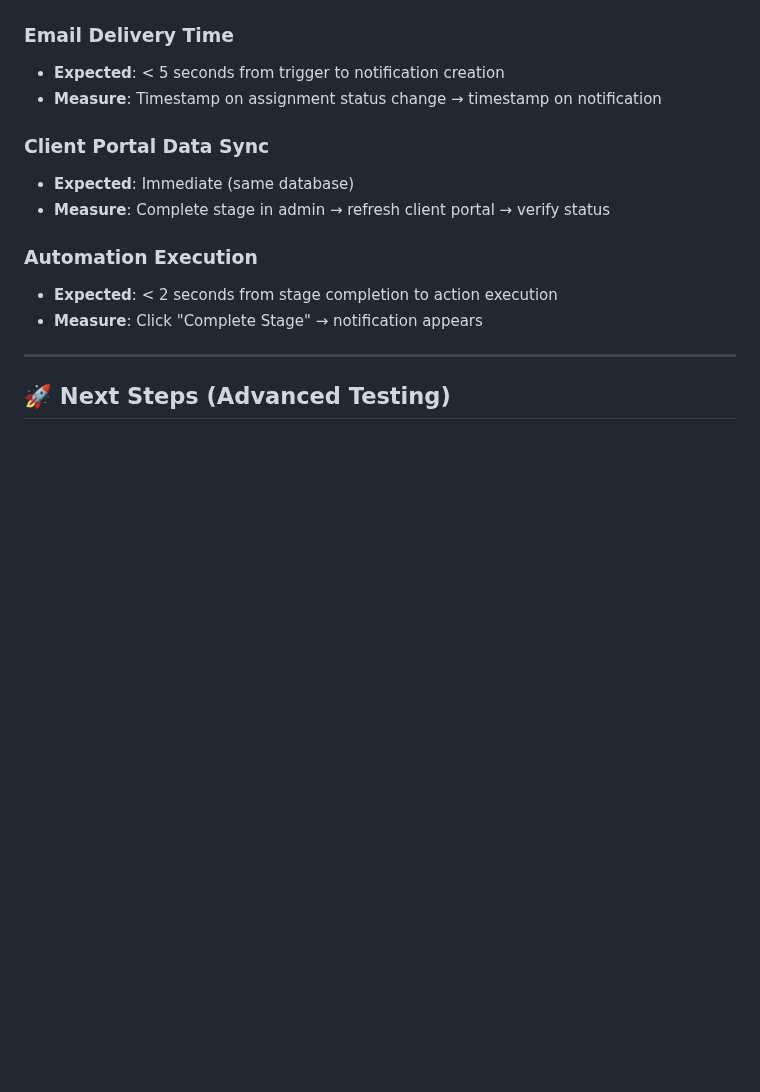
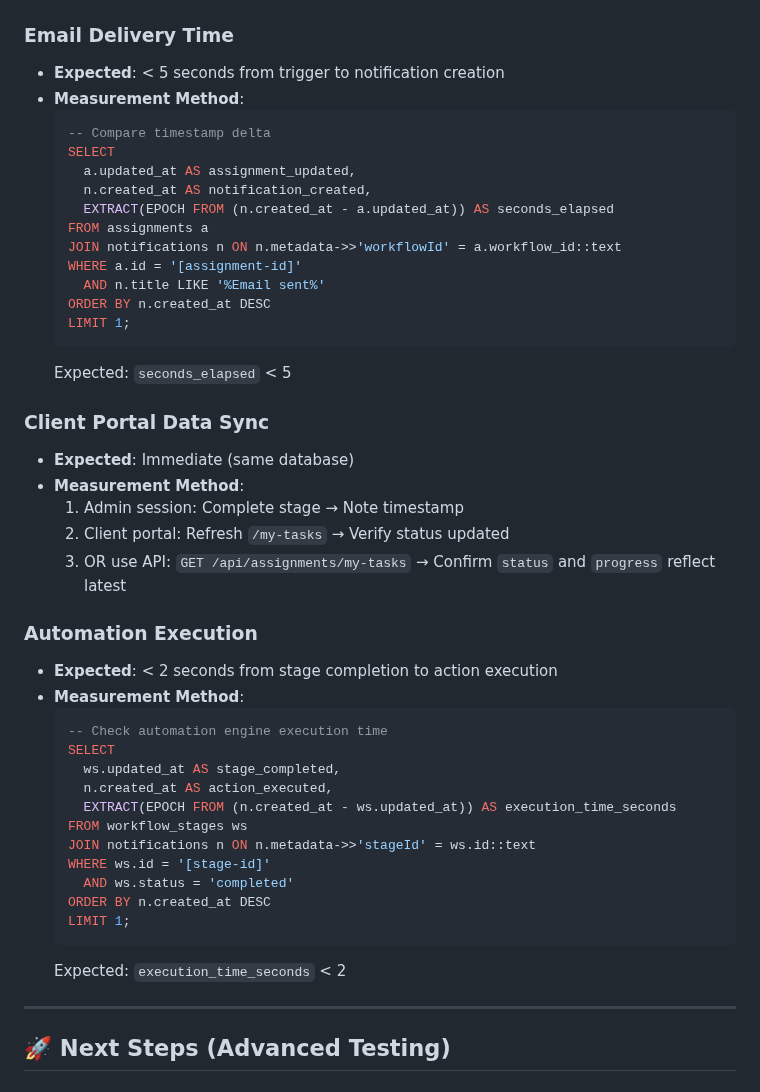
Before and after one commit to vithaluntold/accute1, a Markdown page: docs/features/WORKFLOW_DEMO_WALKTHROUGH.md, the part around one of its changes. Rendered like a GitHub page; blank space fills up the shorter version.

````diff
--- a/docs/features/WORKFLOW_DEMO_WALKTHROUGH.md
+++ b/docs/features/WORKFLOW_DEMO_WALKTHROUGH.md
@@ -357,15 +498,46 @@ This guide demonstrates that FinACEverse's core platform features **actually wor
 
 ### Email Delivery Time
 - **Expected**: < 5 seconds from trigger to notification creation
-- **Measure**: Timestamp on assignment status change → timestamp on notification
+- **Measurement Method**:
+  ```sql
+  -- Compare timestamp delta
+  SELECT
+    a.updated_at AS assignment_updated,
+    n.created_at AS notification_created,
+    EXTRACT(EPOCH FROM (n.created_at - a.updated_at)) AS seconds_elapsed
+  FROM assignments a
+  JOIN notifications n ON n.metadata->>'workflowId' = a.workflow_id::text
+  WHERE a.id = '[assignment-id]'
+    AND n.title LIKE '%Email sent%'
+  ORDER BY n.created_at DESC
+  LIMIT 1;
+  ```
+  Expected: `seconds_elapsed` < 5
 
 ### Client Portal Data Sync
 - **Expected**: Immediate (same database)
-- **Measure**: Complete stage in admin → refresh client portal → verify status
+- **Measurement Method**:
+  1. Admin session: Complete stage → Note timestamp
+  2. Client portal: Refresh `/my-tasks` → Verify status updated
+  3. OR use API: `GET /api/assignments/my-tasks` → Confirm `status` and `progress` reflect latest
 
 ### Automation Execution
 - **Expected**: < 2 seconds from stage completion to action execution
-- **Measure**: Click "Complete Stage" → notification appears
+- **Measurement Method**:
+  ```sql
+  -- Check automation engine execution time
+  SELECT
+    ws.updated_at AS stage_completed,
+    n.created_at AS action_executed,
+    EXTRACT(EPOCH FROM (n.created_at - ws.updated_at)) AS execution_time_seconds
+  FROM workflow_stages ws
+  JOIN notifications n ON n.metadata->>'stageId' = ws.id::text
+  WHERE ws.id = '[stage-id]'
+    AND ws.status = 'completed'
+  ORDER BY n.created_at DESC
+  LIMIT 1;
+  ```
+  Expected: `execution_time_seconds` < 2
 
 ---
 
````
Also changed, not shown: other parts of docs/features/WORKFLOW_DEMO_WALKTHROUGH.md (+160 -19 lines).
